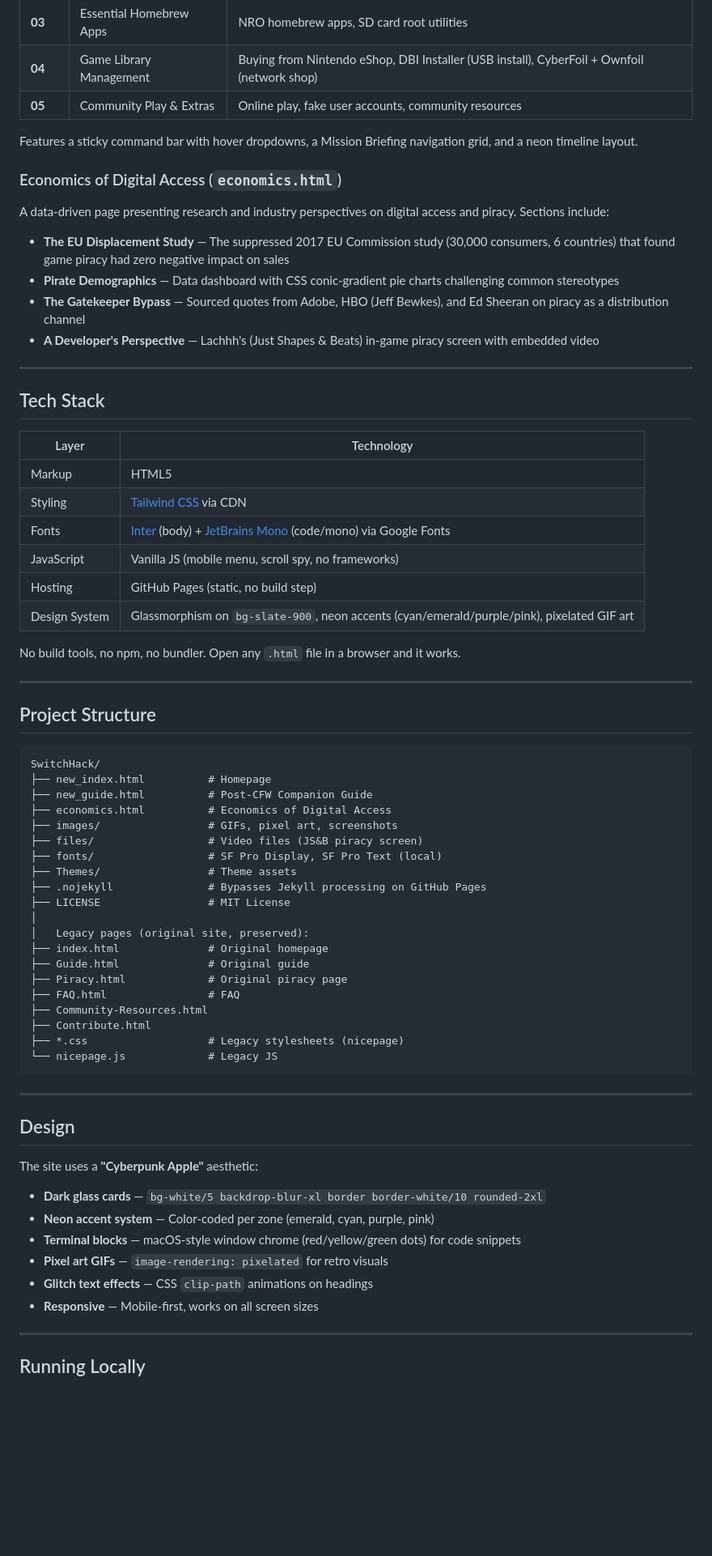
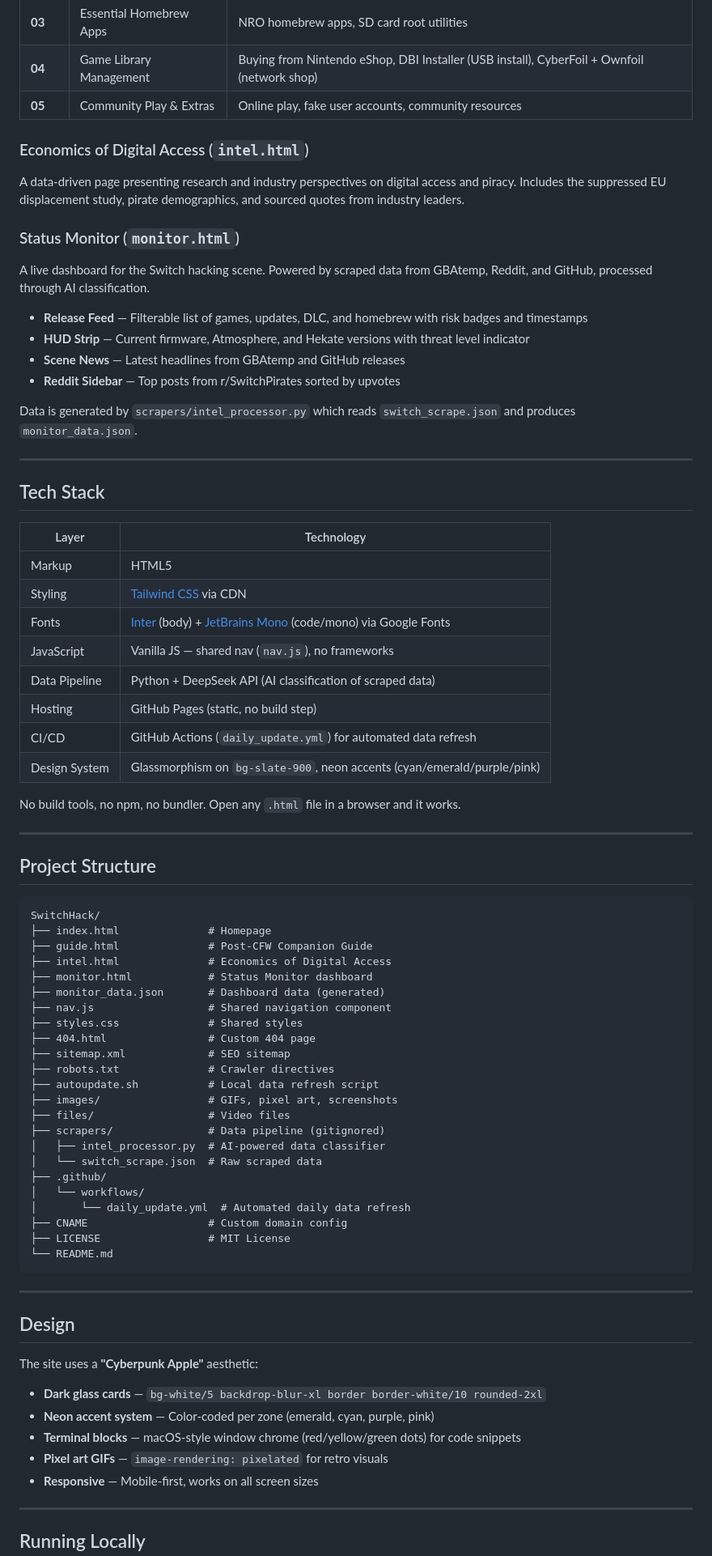
Before and after one commit to SwitchLibraryAdmin/SwitchLibraryArchive, a Markdown page: README.md, the part around one of its changes. Shown at 81% size. GitHub-like rendering; blank space fills up the shorter version.

Commit message:
Update README to reflect current site structure
Fix outdated filenames (new_index.html, economics.html), add status
monitor page docs, update project structure tree, add data pipeline
and CI/CD to tech stack, add monitor data setup instructions.

Co-Authored-By: Claude Opus 4.6 <noreply@anthropic.com>

````diff
--- a/README.md
+++ b/README.md
@@ -32,15 +32,18 @@ The core of the project. A single-page guide organized into 5 zones:
 | **04** | Game Library Management | Buying from Nintendo eShop, DBI Installer (USB install), CyberFoil + Ownfoil (network shop) |
 | **05** | Community Play & Extras | Online play, fake user accounts, community resources |
 
-Features a sticky command bar with hover dropdowns, a Mission Briefing navigation grid, and a neon timeline layout.
+### Economics of Digital Access (`intel.html`)
+A data-driven page presenting research and industry perspectives on digital access and piracy. Includes the suppressed EU displacement study, pirate demographics, and sourced quotes from industry leaders.
 
-### Economics of Digital Access (`economics.html`)
-A data-driven page presenting research and industry perspectives on digital access and piracy. Sections include:
+### Status Monitor (`monitor.html`)
+A live dashboard for the Switch hacking scene. Powered by scraped data from GBAtemp, Reddit, and GitHub, processed through AI classification.
 
-- **The EU Displacement Study** — The suppressed 2017 EU Commission study (30,000 consumers, 6 countries) that found game piracy had zero negative impact on sales
-- **Pirate Demographics** — Data dashboard with CSS conic-gradient pie charts challenging common stereotypes
-- **The Gatekeeper Bypass** — Sourced quotes from Adobe, HBO (Jeff Bewkes), and Ed Sheeran on piracy as a distribution channel
-- **A Developer's Perspective** — Lachhh's (Just Shapes & Beats) in-game piracy screen with embedded video
+- **Release Feed** — Filterable list of games, updates, DLC, and homebrew with risk badges and timestamps
+- **HUD Strip** — Current firmware, Atmosphere, and Hekate versions with threat level indicator
+- **Scene News** — Latest headlines from GBAtemp and GitHub releases
+- **Reddit Sidebar** — Top posts from r/SwitchPirates sorted by upvotes
+
+Data is generated by `scrapers/intel_processor.py` which reads `switch_scrape.json` and produces `monitor_data.json`.
 
 ---
 
@@ -51,9 +54,11 @@ A data-driven page presenting research and industry perspectives on digital acce
 | Markup | HTML5 |
 | Styling | [Tailwind CSS](https://tailwindcss.com) via CDN |
 | Fonts | [Inter](https://fonts.google.com/specimen/Inter) (body) + [JetBrains Mono](https://fonts.google.com/specimen/JetBrains+Mono) (code/mono) via Google Fonts |
-| JavaScript | Vanilla JS (mobile menu, scroll spy, no frameworks) |
+| JavaScript | Vanilla JS — shared nav (`nav.js`), no frameworks |
+| Data Pipeline | Python + DeepSeek API (AI classification of scraped data) |
 | Hosting | GitHub Pages (static, no build step) |
-| Design System | Glassmorphism on `bg-slate-900`, neon accents (cyan/emerald/purple/pink), pixelated GIF art |
+| CI/CD | GitHub Actions (`daily_update.yml`) for automated data refresh |
+| Design System | Glassmorphism on `bg-slate-900`, neon accents (cyan/emerald/purple/pink) |
 
 No build tools, no npm, no bundler. Open any `.html` file in a browser and it works.
 
@@ -63,25 +68,28 @@ No build tools, no npm, no bundler. Open any `.html` file in a browser and it wo
 
 ```
 SwitchHack/
-├── new_index.html          # Homepage
-├── new_guide.html          # Post-CFW Companion Guide
-├── economics.html          # Economics of Digital Access
+├── index.html              # Homepage
+├── guide.html              # Post-CFW Companion Guide
+├── intel.html              # Economics of Digital Access
+├── monitor.html            # Status Monitor dashboard
+├── monitor_data.json       # Dashboard data (generated)
+├── nav.js                  # Shared navigation component
+├── styles.css              # Shared styles
+├── 404.html                # Custom 404 page
+├── sitemap.xml             # SEO sitemap
+├── robots.txt              # Crawler directives
+├── autoupdate.sh           # Local data refresh script
 ├── images/                 # GIFs, pixel art, screenshots
-├── files/                  # Video files (JS&B piracy screen)
-├── fonts/                  # SF Pro Display, SF Pro Text (local)
-├── Themes/                 # Theme assets
-├── .nojekyll               # Bypasses Jekyll processing on GitHub Pages
+├── files/                  # Video files
+├── scrapers/               # Data pipeline (gitignored)
+│   ├── intel_processor.py  # AI-powered data classifier
+│   └── switch_scrape.json  # Raw scraped data
+├── .github/
+│   └── workflows/
+│       └── daily_update.yml  # Automated daily data refresh
+├── CNAME                   # Custom domain config
 ├── LICENSE                 # MIT License
-│
-│   Legacy pages (original site, preserved):
-├── index.html              # Original homepage
-├── Guide.html              # Original guide
-├── Piracy.html             # Original piracy page
-├── FAQ.html                # FAQ
-├── Community-Resources.html
-├── Contribute.html
-├── *.css                   # Legacy stylesheets (nicepage)
-└── nicepage.js             # Legacy JS
+└── README.md
 ```
 
 ---
@@ -94,7 +102,6 @@ The site uses a **"Cyberpunk Apple"** aesthetic:
 - **Neon accent system** — Color-coded per zone (emerald, cyan, purple, pink)
 - **Terminal blocks** — macOS-style window chrome (red/yellow/green dots) for code snippets
 - **Pixel art GIFs** — `image-rendering: pixelated` for retro visuals
-- **Glitch text effects** — CSS `clip-path` animations on headings
 - **Responsive** — Mobile-first, works on all screen sizes
 
 ---
````
Also changed, not shown: other parts of README.md (+17 -5 lines).
